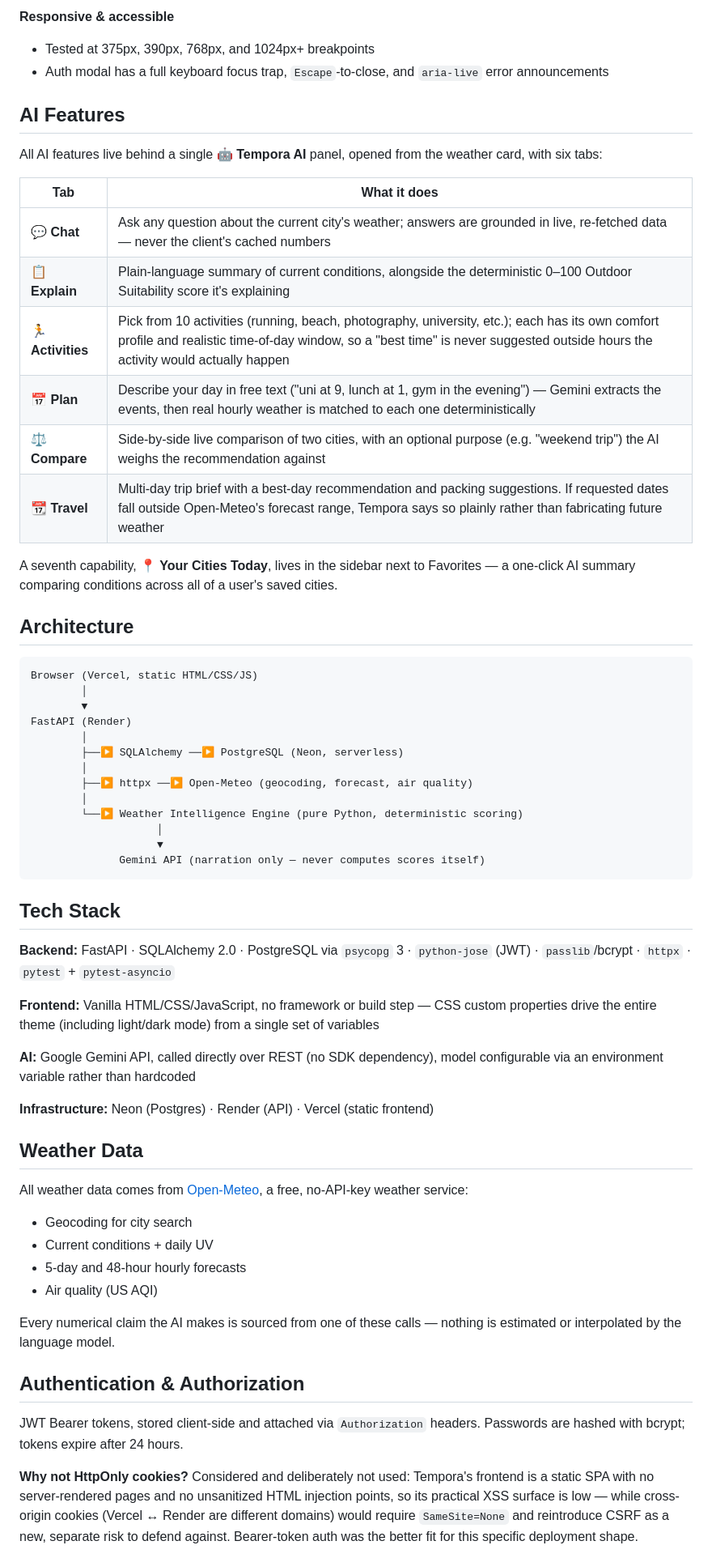
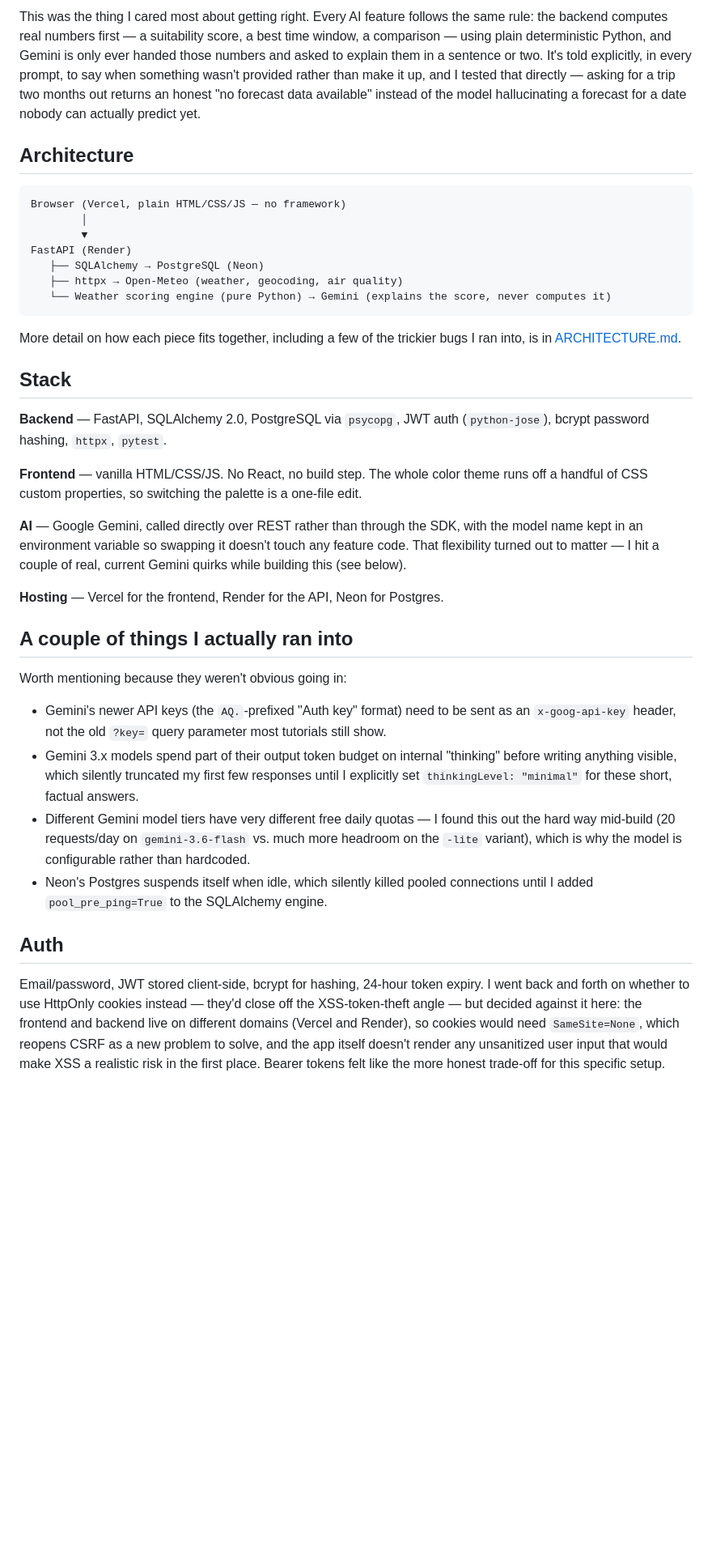
Before and after one commit to Zunaira48/tempora, a Markdown page: README.md, the part around one of its changes. Shown at 81% size. Drawn GitHub-style; blank space fills up the shorter version.

Commit message:
docs: rewrite README with a more natural voice, add ARCHITECTURE.md

````diff
--- a/README.md
+++ b/README.md
@@ -58,63 +29,39 @@ Tempora pairs real weather data with a **deterministic suitability-scoring engin
-**Responsive & accessible**
-- Tested at 375px, 390px, 768px, and 1024px+ breakpoints
-- Auth modal has a full keyboard focus trap, `Escape`-to-close, and `aria-live` error announcements
-
-## AI Features
-
-All AI features live behind a single **🤖 Tempora AI** panel, opened from the weather card, with six tabs:
-
-| Tab | What it does |
-|---|---|
-| 💬 **Chat** | Ask any question about the current city's weather; answers are grounded in live, re-fetched data — never the client's cached numbers |
-| 📋 **Explain** | Plain-language summary of current conditions, alongside the deterministic 0–100 Outdoor Suitability score it's explaining |
-| 🏃 **Activities** | Pick from 10 activities (running, beach, photography, university, etc.); each has its own comfort profile and realistic time-of-day window, so a "best time" is never suggested outside hours the activity would actually happen |
-| 📅 **Plan** | Describe your day in free text ("uni at 9, lunch at 1, gym in the evening") — Gemini extracts the events, then real hourly weather is matched to each one deterministically |
-| ⚖️ **Compare** | Side-by-side live comparison of two cities, with an optional purpose (e.g. "weekend trip") the AI weighs the recommendation against |
-| 📆 **Travel** | Multi-day trip brief with a best-day recommendation and packing suggestions. If requested dates fall outside Open-Meteo's forecast range, Tempora says so plainly rather than fabricating future weather |
-
-A seventh capability, **📍 Your Cities Today**, lives in the sidebar next to Favorites — a one-click AI summary comparing conditions across all of a user's saved cities.
+This was the thing I cared most about getting right. Every AI feature follows the same rule: the backend computes real numbers first — a suitability score, a best time window, a comparison — using plain deterministic Python, and Gemini is only ever handed those numbers and asked to explain them in a sentence or two. It's told explicitly, in every prompt, to say when something wasn't provided rather than make it up, and I tested that directly — asking for a trip two months out returns an honest "no forecast data available" instead of the model hallucinating a forecast for a date nobody can actually predict yet.
 
 ## Architecture
 
 ```
-Browser (Vercel, static HTML/CSS/JS)
+Browser (Vercel, plain HTML/CSS/JS — no framework)
         │
         ▼
 FastAPI (Render)
-        │
-        ├──▶ SQLAlchemy ──▶ PostgreSQL (Neon, serverless)
-        │
-        ├──▶ httpx ──▶ Open-Meteo (geocoding, forecast, air quality)
-        │
-        └──▶ Weather Intelligence Engine (pure Python, deterministic scoring)
-                    │
-                    ▼
-              Gemini API (narration only — never computes scores itself)
+   ├── SQLAlchemy → PostgreSQL (Neon)
+   ├── httpx → Open-Meteo (weather, geocoding, air quality)
+   └── Weather scoring engine (pure Python) → Gemini (explains the score, never computes it)
 ```
 
-## Tech Stack
+More detail on how each piece fits together, including a few of the trickier bugs I ran into, is in [ARCHITECTURE.md](docs/ARCHITECTURE.md).
 
-**Backend:** FastAPI · SQLAlchemy 2.0 · PostgreSQL via `psycopg` 3 · `python-jose` (JWT) · `passlib`/bcrypt · `httpx` · `pytest` + `pytest-asyncio`
+## Stack
 
-**Frontend:** Vanilla HTML/CSS/JavaScript, no framework or build step — CSS custom properties drive the entire theme (including light/dark mode) from a single set of variables
+**Backend** — FastAPI, SQLAlchemy 2.0, PostgreSQL via `psycopg`, JWT auth (`python-jose`), bcrypt password hashing, `httpx`, `pytest`.
 
-**AI:** Google Gemini API, called directly over REST (no SDK dependency), model configurable via an environment variable rather than hardcoded
+**Frontend** — vanilla HTML/CSS/JS. No React, no build step. The whole color theme runs off a handful of CSS custom properties, so switching the palette is a one-file edit.
 
-**Infrastructure:** Neon (Postgres) · Render (API) · Vercel (static frontend)
+**AI** — Google Gemini, called directly over REST rather than through the SDK, with the model name kept in an environment variable so swapping it doesn't touch any feature code. That flexibility turned out to matter — I hit a couple of real, current Gemini quirks while building this (see below).
 
-## Weather Data
+**Hosting** — Vercel for the frontend, Render for the API, Neon for Postgres.
 
-All weather data comes from [Open-Meteo](https://open-meteo.com/), a free, no-API-key weather service:
-- Geocoding for city search
-- Current conditions + daily UV
-- 5-day and 48-hour hourly forecasts
-- Air quality (US AQI)
+## A couple of things I actually ran into
 
-Every numerical claim the AI makes is sourced from one of these calls — nothing is estimated or interpolated by the language model.
+Worth mentioning because they weren't obvious going in:
 
-## Authentication & Authorization
+- Gemini's newer API keys (the `AQ.`-prefixed "Auth key" format) need to be sent as an `x-goog-api-key` header, not the old `?key=` query parameter most tutorials still show.
+- Gemini 3.x models spend part of their output token budget on internal "thinking" before writing anything visible, which silently truncated my first few responses until I explicitly set `thinkingLevel: "minimal"` for these short, factual answers.
+- Different Gemini model tiers have very different free daily quotas — I found this out the hard way mid-build (20 requests/day on `gemini-3.6-flash` vs. much more headroom on the `-lite` variant), which is why the model is configurable rather than hardcoded.
+- Neon's Postgres suspends itself when idle, which silently killed pooled connections until I added `pool_pre_ping=True` to the SQLAlchemy engine.
 
-JWT Bearer tokens, stored client-side and attached via `Authorization` headers. Passwords are hashed with bcrypt; tokens expire after 24 hours.
+## Auth
 
-**Why not HttpOnly cookies?** Considered and deliberately not used: Tempora's frontend is a static SPA with no server-rendered pages and no unsanitized HTML injection points, so its practical XSS surface is low — while cross-origin cookies (Vercel ↔ Render are different domains) would require `SameSite=None` and reintroduce CSRF as a new, separate risk to defend against. Bearer-token auth was the better fit for this specific deployment shape.
+Email/password, JWT stored client-side, bcrypt for hashing, 24-hour token expiry. I went back and forth on whether to use HttpOnly cookies instead — they'd close off the XSS-token-theft angle — but decided against it here: the frontend and backend live on different domains (Vercel and Render), so cookies would need `SameSite=None`, which reopens CSRF as a new problem to solve, and the app itself doesn't render any unsanitized user input that would make XSS a realistic risk in the first place. Bearer tokens felt like the more honest trade-off for this specific setup.
 
````
Also changed, not shown: other parts of README.md (+36 -128 lines).
